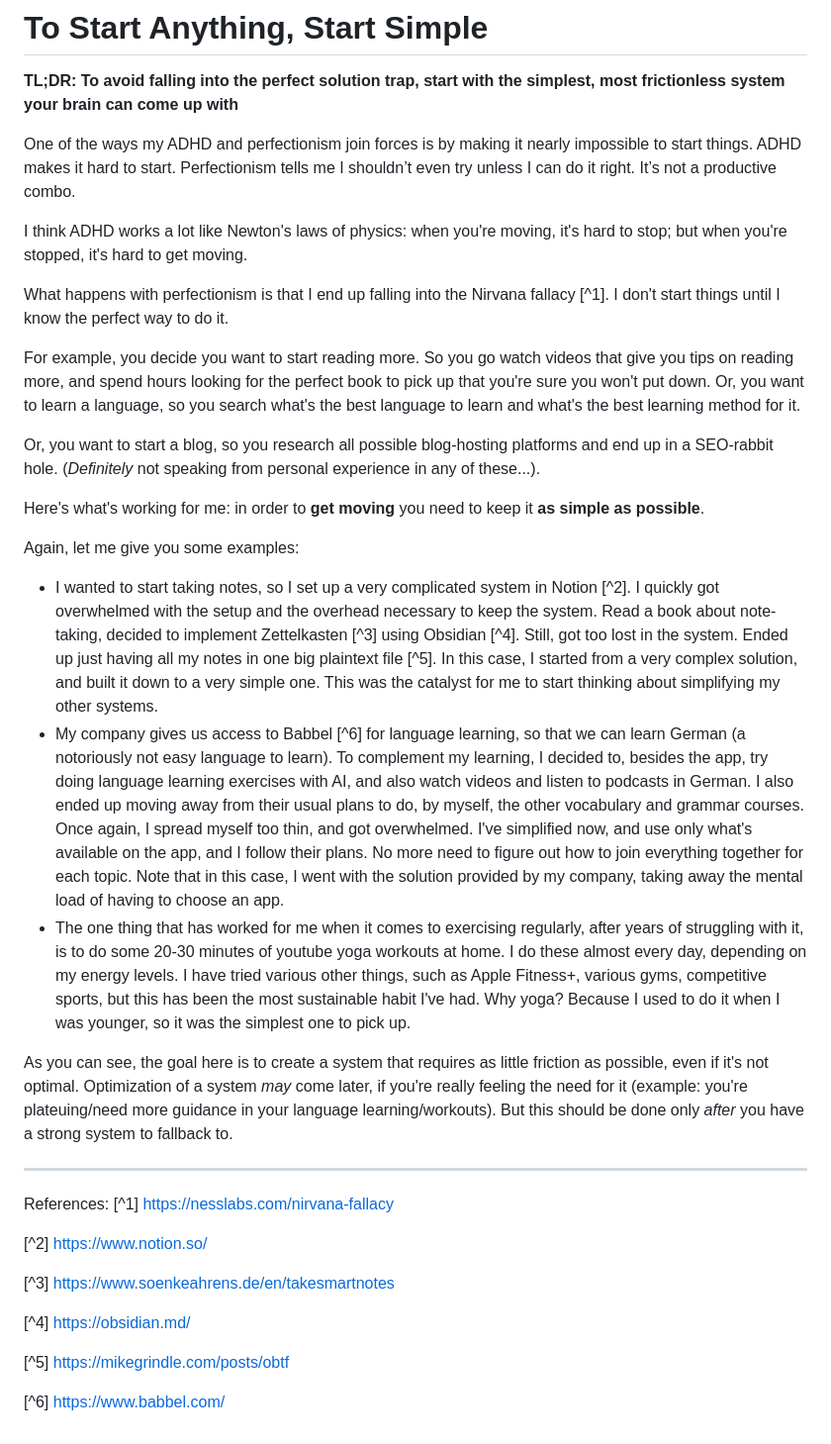
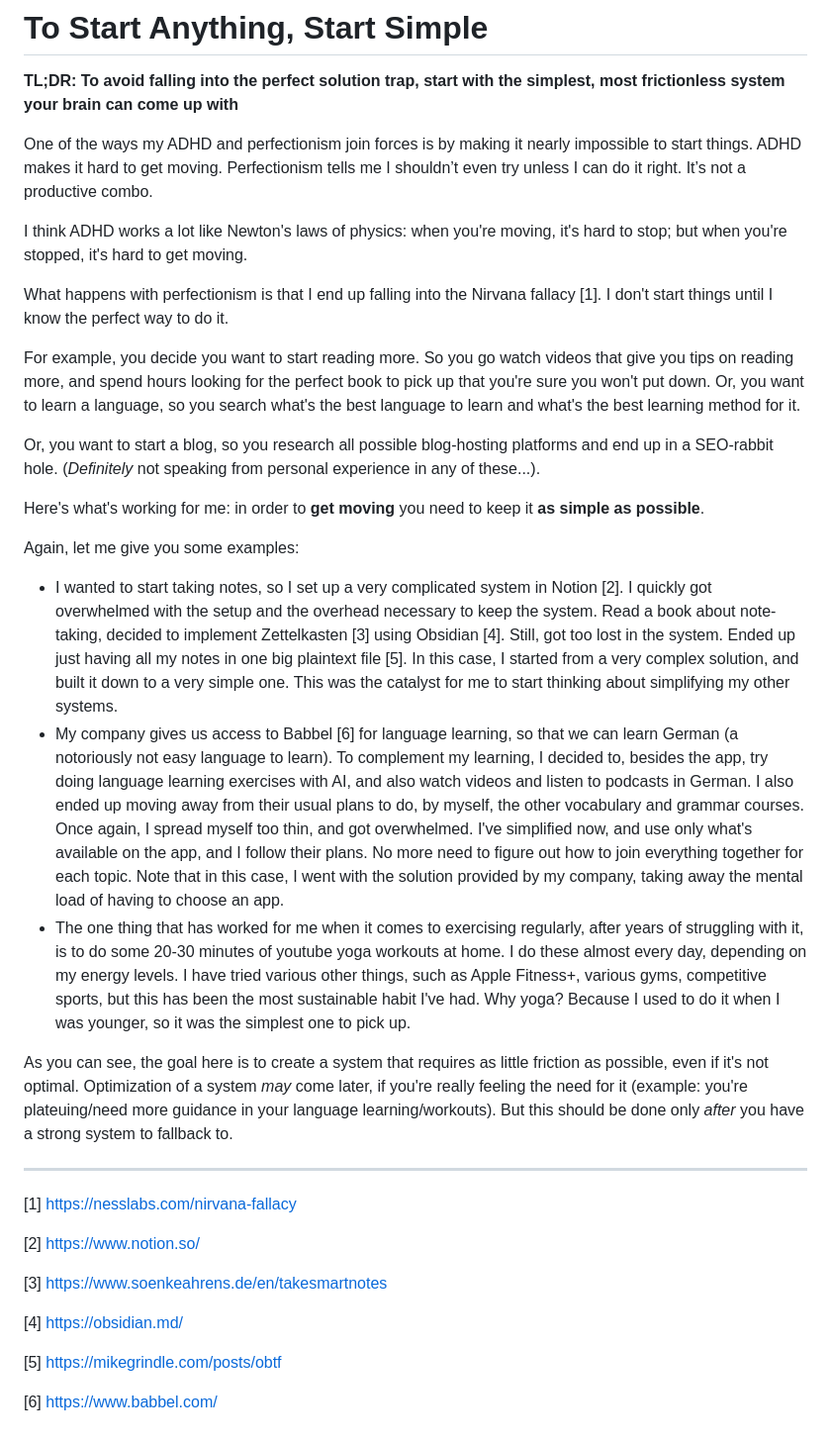
Before and after one commit to jaycativo/jaycativo.github.io, a Markdown page: to-start-anything-start-simple.md, the part around the change. Shown at 99% size. Drawn GitHub-style.

Commit message:
posts - fixed formatting 20250418

```diff
--- a/to-start-anything-start-simple.md
+++ b/to-start-anything-start-simple.md
@@ -2,11 +2,11 @@
 
 **TL;DR: To avoid falling into the perfect solution trap, start with the simplest, most frictionless system your brain can come up with**
 
-One of the ways my ADHD and perfectionism join forces is by making it nearly impossible to start things. ADHD makes it hard to start. Perfectionism tells me I shouldn’t even try unless I can do it right. It’s not a productive combo.
+One of the ways my ADHD and perfectionism join forces is by making it nearly impossible to start things. ADHD makes it hard to get moving. Perfectionism tells me I shouldn’t even try unless I can do it right. It’s not a productive combo.
 
 I think ADHD works a lot like Newton's laws of physics: when you're moving, it's hard to stop; but when you're stopped, it's hard to get moving.
 
-What happens with perfectionism is that I end up falling into the Nirvana fallacy [^1]. I don't start things until I know the perfect way to do it.
+What happens with perfectionism is that I end up falling into the Nirvana fallacy [1]. I don't start things until I know the perfect way to do it.
 
 For example, you decide you want to start reading more. So you go watch videos that give you tips on reading more, and spend hours looking for the perfect book to pick up that you're sure you won't put down. Or, you want to learn a language, so you search what's the best language to learn and what's the best learning method for it.
 
@@ -15,24 +15,21 @@ Or, you want to start a blog, so you research all possible blog-hosting platform
 Here's what's working for me: in order to **get moving** you need to keep it **as simple as possible**.
 
 Again, let me give you some examples:
-
-- I wanted to start taking notes, so I set up a very complicated system in Notion [^2]. I quickly got overwhelmed with the setup and the overhead necessary to keep the system. Read a book about note-taking, decided to implement Zettelkasten [^3] using Obsidian [^4]. Still, got too lost in the system. Ended up just having all my notes in one big plaintext file [^5]. In this case, I started from a very complex solution, and built it down to a very simple one. This was the catalyst for me to start thinking about simplifying my other systems.
-- My company gives us access to Babbel [^6] for language learning, so that we can learn German (a notoriously not easy language to learn). To complement my learning, I decided to, besides the app, try doing language learning exercises with AI, and also watch videos and listen to podcasts in German. I also ended up moving away from their usual plans to do, by myself, the other vocabulary and grammar courses. Once again, I spread myself too thin, and got overwhelmed. I've simplified now, and use only what's available on the app, and I follow their plans. No more need to figure out how to join everything together for each topic. Note that in this case, I went with the solution provided by my company, taking away the mental load of having to choose an app.
+- I wanted to start taking notes, so I set up a very complicated system in Notion [2]. I quickly got overwhelmed with the setup and the overhead necessary to keep the system. Read a book about note-taking, decided to implement Zettelkasten [3] using Obsidian [4]. Still, got too lost in the system. Ended up just having all my notes in one big plaintext file [5]. In this case, I started from a very complex solution, and built it down to a very simple one. This was the catalyst for me to start thinking about simplifying my other systems.
+- My company gives us access to Babbel [6] for language learning, so that we can learn German (a notoriously not easy language to learn). To complement my learning, I decided to, besides the app, try doing language learning exercises with AI, and also watch videos and listen to podcasts in German. I also ended up moving away from their usual plans to do, by myself, the other vocabulary and grammar courses. Once again, I spread myself too thin, and got overwhelmed. I've simplified now, and use only what's available on the app, and I follow their plans. No more need to figure out how to join everything together for each topic. Note that in this case, I went with the solution provided by my company, taking away the mental load of having to choose an app.
 - The one thing that has worked for me when it comes to exercising regularly, after years of struggling with it, is to do some 20-30 minutes of youtube yoga workouts at home. I do these almost every day, depending on my energy levels. I have tried various other things, such as Apple Fitness+, various gyms, competitive sports, but this has been the most sustainable habit I've had. Why yoga? Because I used to do it when I was younger, so it was the simplest one to pick up.
 
 As you can see, the goal here is to create a system that requires as little friction as possible, even if it's not optimal. Optimization of a system *may* come later, if you're really feeling the need for it (example: you're plateuing/need more guidance in your language learning/workouts). But this should be done only *after* you have a strong system to fallback to.
 
+---
+[1] https://nesslabs.com/nirvana-fallacy
 
----
-References:
-[^1] https://nesslabs.com/nirvana-fallacy
+[2] https://www.notion.so/
 
-[^2] https://www.notion.so/
+[3] https://www.soenkeahrens.de/en/takesmartnotes
 
-[^3] https://www.soenkeahrens.de/en/takesmartnotes
+[4] https://obsidian.md/
 
-[^4] https://obsidian.md/
+[5] https://mikegrindle.com/posts/obtf
 
-[^5] https://mikegrindle.com/posts/obtf
-
-[^6] https://www.babbel.com/
+[6] https://www.babbel.com/
```
